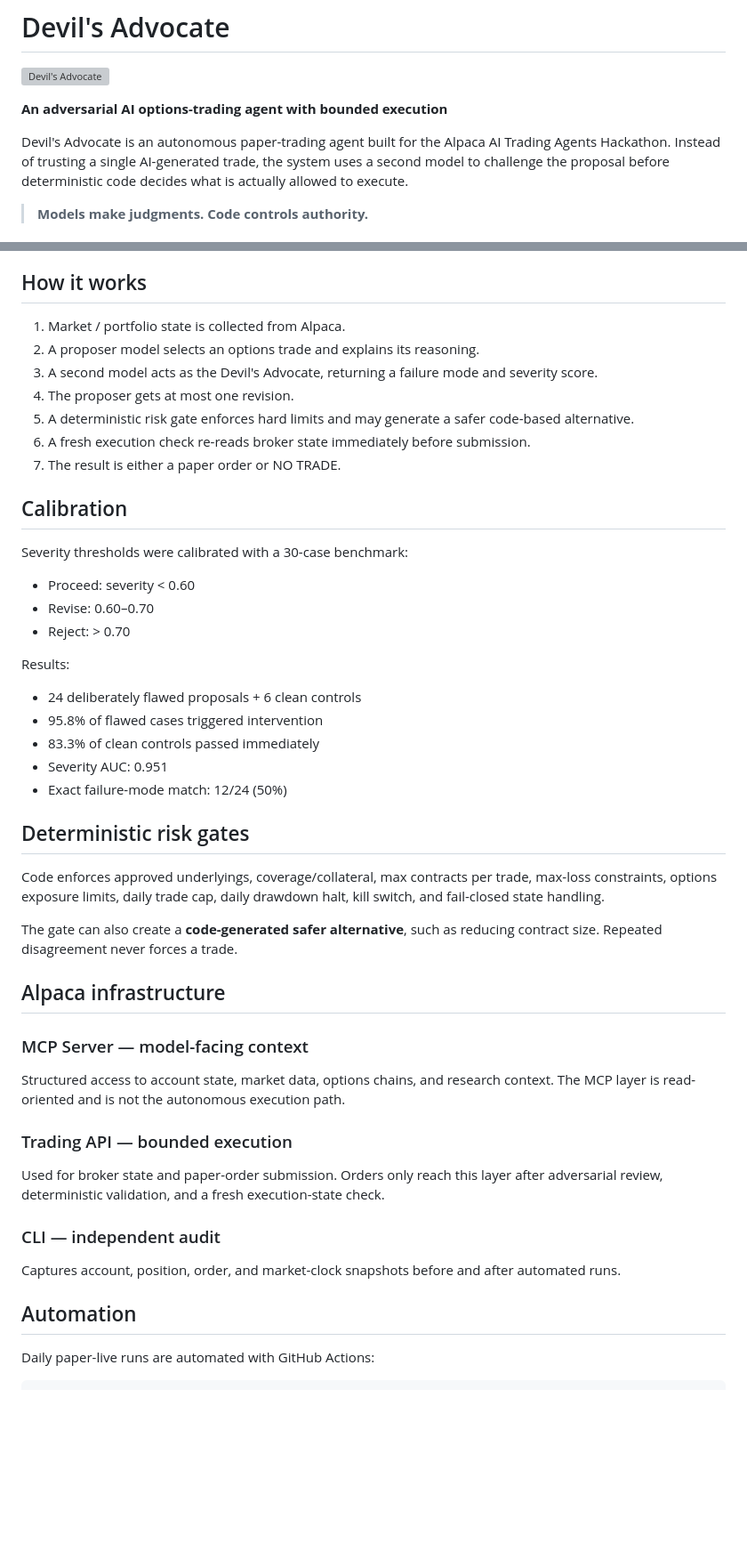
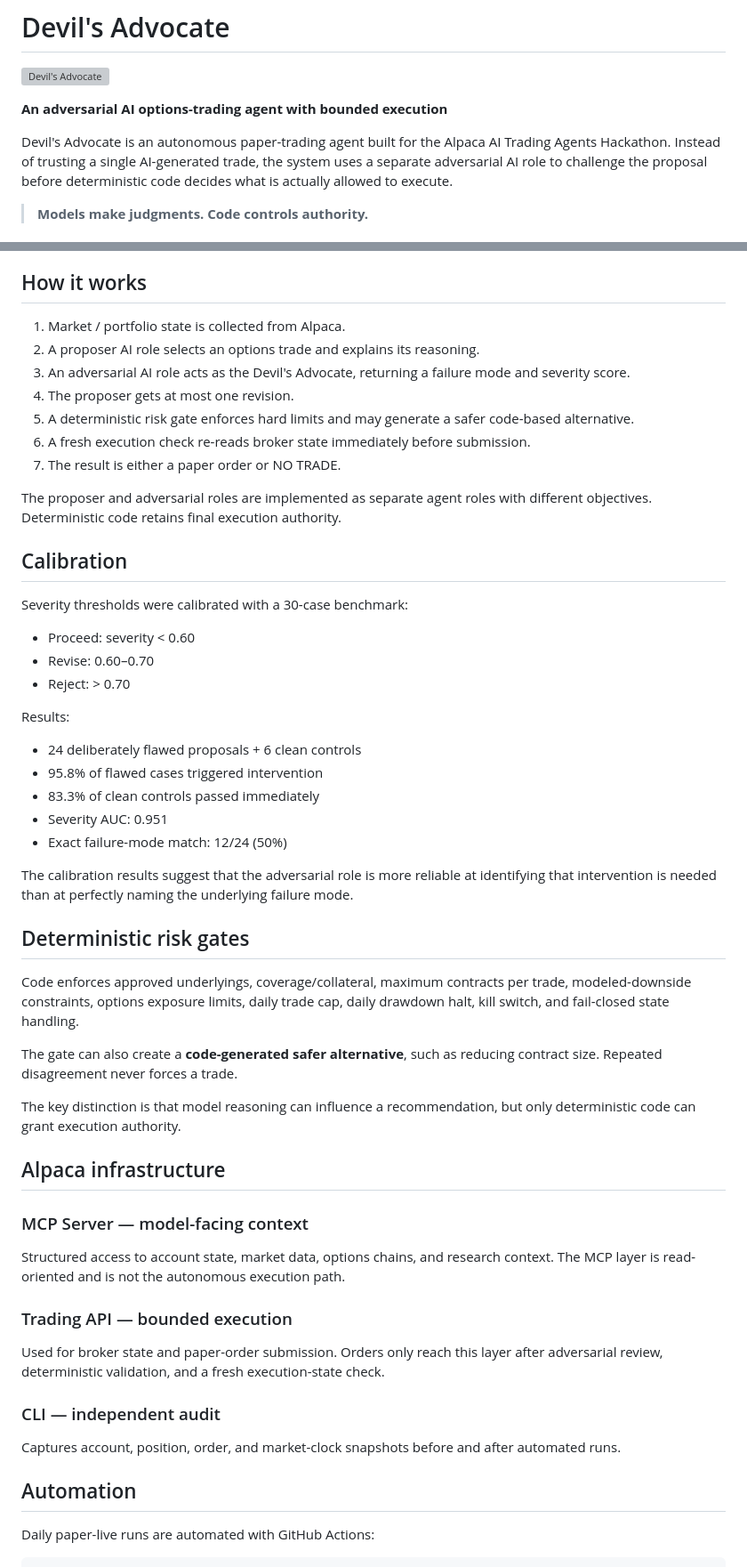
Before and after one commit to cynos1/devils-advocate-trading-agent, a Markdown page: README.md, 2 parts joined by grey strips. Shown at 89% size. Rendered like a GitHub page; blank space fills up the shorter version; grey boxes are pictures that could not be loaded.

````diff
--- a/README.md
+++ b/README.md
@@ -4,7 +4,7 @@
 
 **An adversarial AI options-trading agent with bounded execution**
 
-Devil's Advocate is an autonomous paper-trading agent built for the Alpaca AI Trading Agents Hackathon. Instead of trusting a single AI-generated trade, the system uses a second model to challenge the proposal before deterministic code decides what is actually allowed to execute.
+Devil's Advocate is an autonomous paper-trading agent built for the Alpaca AI Trading Agents Hackathon. Instead of trusting a single AI-generated trade, the system uses a separate adversarial AI role to challenge the proposal before deterministic code decides what is actually allowed to execute.
 
 > **Models make judgments. Code controls authority.**
 
@@ -11,41 +18,57 @@ Devil's Advocate is an autonomous paper-trading agent built for the Alpaca AI Tr
 ## How it works
+
 1. Market / portfolio state is collected from Alpaca.
-2. A proposer model selects an options trade and explains its reasoning.
-3. A second model acts as the Devil's Advocate, returning a failure mode and severity score.
+2. A proposer AI role selects an options trade and explains its reasoning.
+3. An adversarial AI role acts as the Devil's Advocate, returning a failure mode and severity score.
 4. The proposer gets at most one revision.
 5. A deterministic risk gate enforces hard limits and may generate a safer code-based alternative.
 6. A fresh execution check re-reads broker state immediately before submission.
 7. The result is either a paper order or NO TRADE.
 
+The proposer and adversarial roles are implemented as separate agent roles with different objectives. Deterministic code retains final execution authority.
+
 ## Calibration
+
 Severity thresholds were calibrated with a 30-case benchmark:
+
 - Proceed: severity < 0.60
 - Revise: 0.60–0.70
 - Reject: > 0.70
 
 Results:
+
 - 24 deliberately flawed proposals + 6 clean controls
 - 95.8% of flawed cases triggered intervention
 - 83.3% of clean controls passed immediately
 - Severity AUC: 0.951
 - Exact failure-mode match: 12/24 (50%)
 
+The calibration results suggest that the adversarial role is more reliable at identifying that intervention is needed than at perfectly naming the underlying failure mode.
+
 ## Deterministic risk gates
-Code enforces approved underlyings, coverage/collateral, max contracts per trade, max-loss constraints, options exposure limits, daily trade cap, daily drawdown halt, kill switch, and fail-closed state handling.
+
+Code enforces approved underlyings, coverage/collateral, maximum contracts per trade, modeled-downside constraints, options exposure limits, daily trade cap, daily drawdown halt, kill switch, and fail-closed state handling.
 
 The gate can also create a **code-generated safer alternative**, such as reducing contract size. Repeated disagreement never forces a trade.
 
+The key distinction is that model reasoning can influence a recommendation, but only deterministic code can grant execution authority.
+
 ## Alpaca infrastructure
+
 ### MCP Server — model-facing context
+
 Structured access to account state, market data, options chains, and research context. The MCP layer is read-oriented and is not the autonomous execution path.
 
 ### Trading API — bounded execution
+
 Used for broker state and paper-order submission. Orders only reach this layer after adversarial review, deterministic validation, and a fresh execution-state check.
 
 ### CLI — independent audit
+
 Captures account, position, order, and market-clock snapshots before and after automated runs.
 
 ## Automation
+
 Daily paper-live runs are automated with GitHub Actions:
 
 ```text
````
Also changed, not shown: other parts of README.md (+13 -2 lines).
